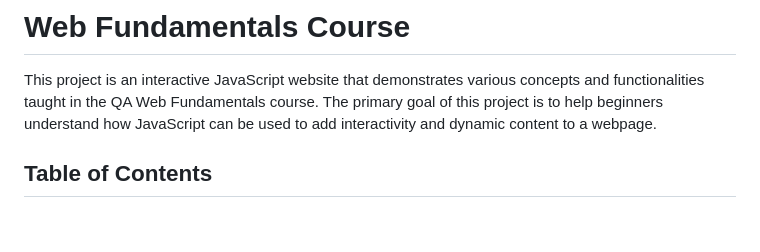
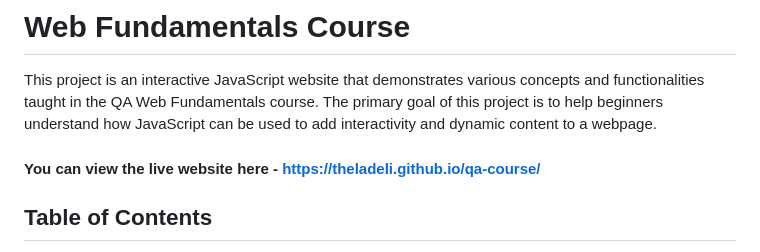
Before and after one commit to theLadEli/qa-course, a Markdown page: README.md, the part around the change. Rendered like a GitHub page; blank space fills up the shorter version.

```diff
--- a/README.md
+++ b/README.md
@@ -2,6 +2,7 @@
 
 This project is an interactive JavaScript website that demonstrates various concepts and functionalities taught in the QA Web Fundamentals course. The primary goal of this project is to help beginners understand how JavaScript can be used to add interactivity and dynamic content to a webpage.
 
+#### You can view the live website here - https://theladeli.github.io/qa-course/
 
 ## Table of Contents
 - [Web Fundamentals Course](#web-fundamentals-course)
```
